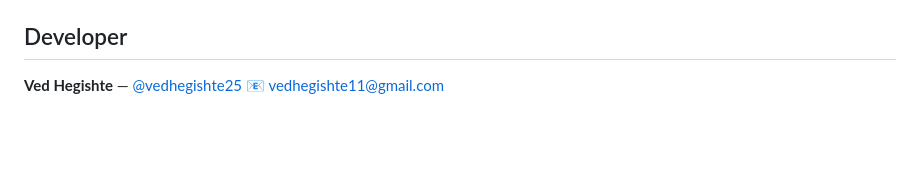
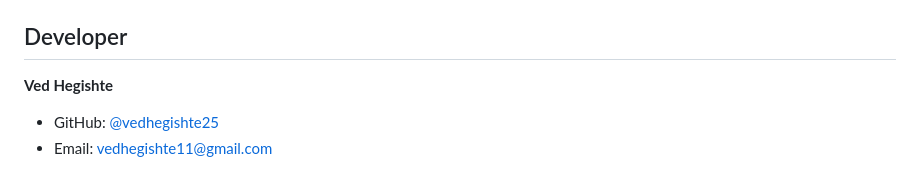
Before and after one commit to vedhegishte25/the-GitPulse, a Markdown page: README.md, the part around one of its changes. GitHub-like rendering; blank space fills up the shorter version.

```diff
--- a/README.md
+++ b/README.md
@@ -82,6 +82,7 @@ New contributors with 10 or fewer commits are tracked separately to monitor comm
 
 ## Developer
 
-**Ved Hegishte** — [@vedhegishte25](https://github.com/vedhegishte25)
-📧 vedhegishte11@gmail.com
+**Ved Hegishte**
+- GitHub: [@vedhegishte25](https://github.com/vedhegishte25)
+- Email: vedhegishte11@gmail.com
 
```
Also changed, not shown: other parts of README.md (+3 -2 lines).
